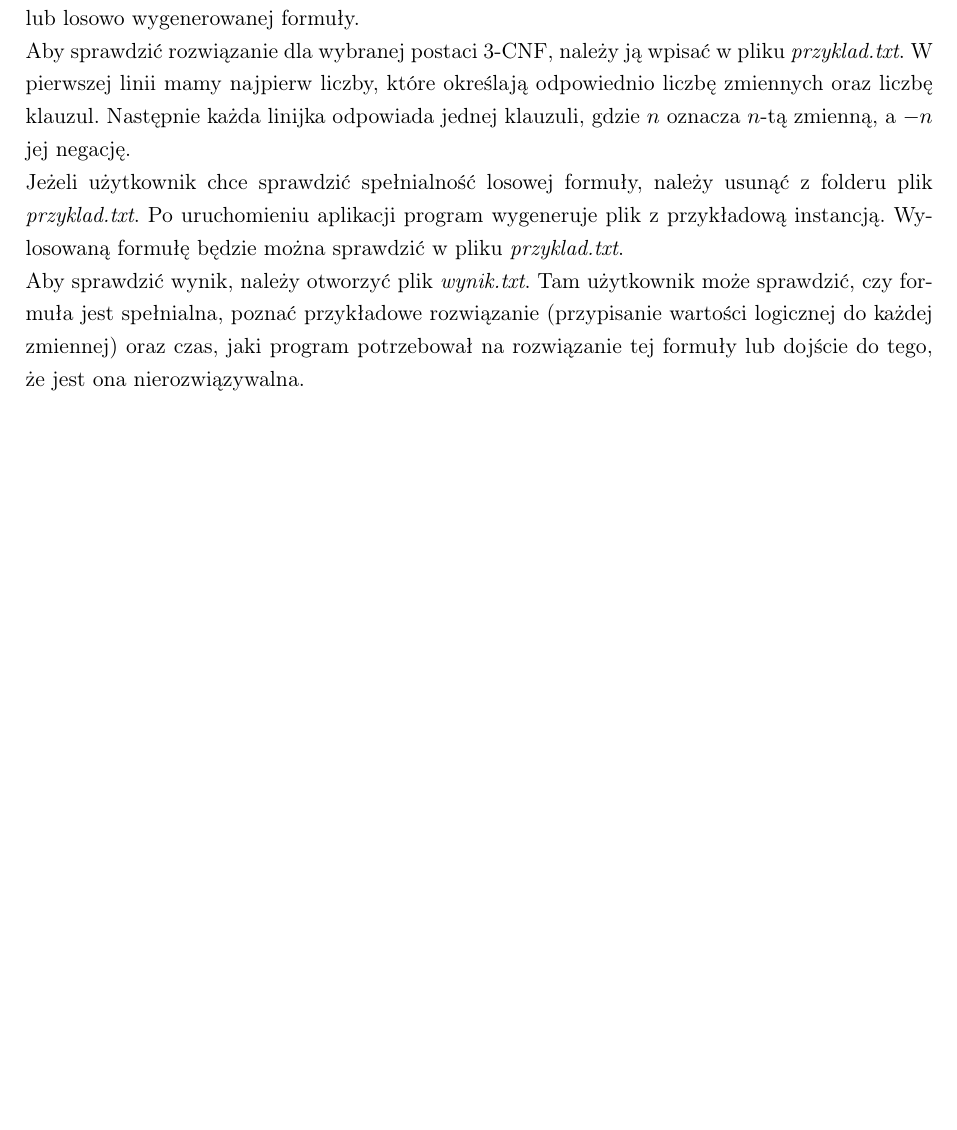
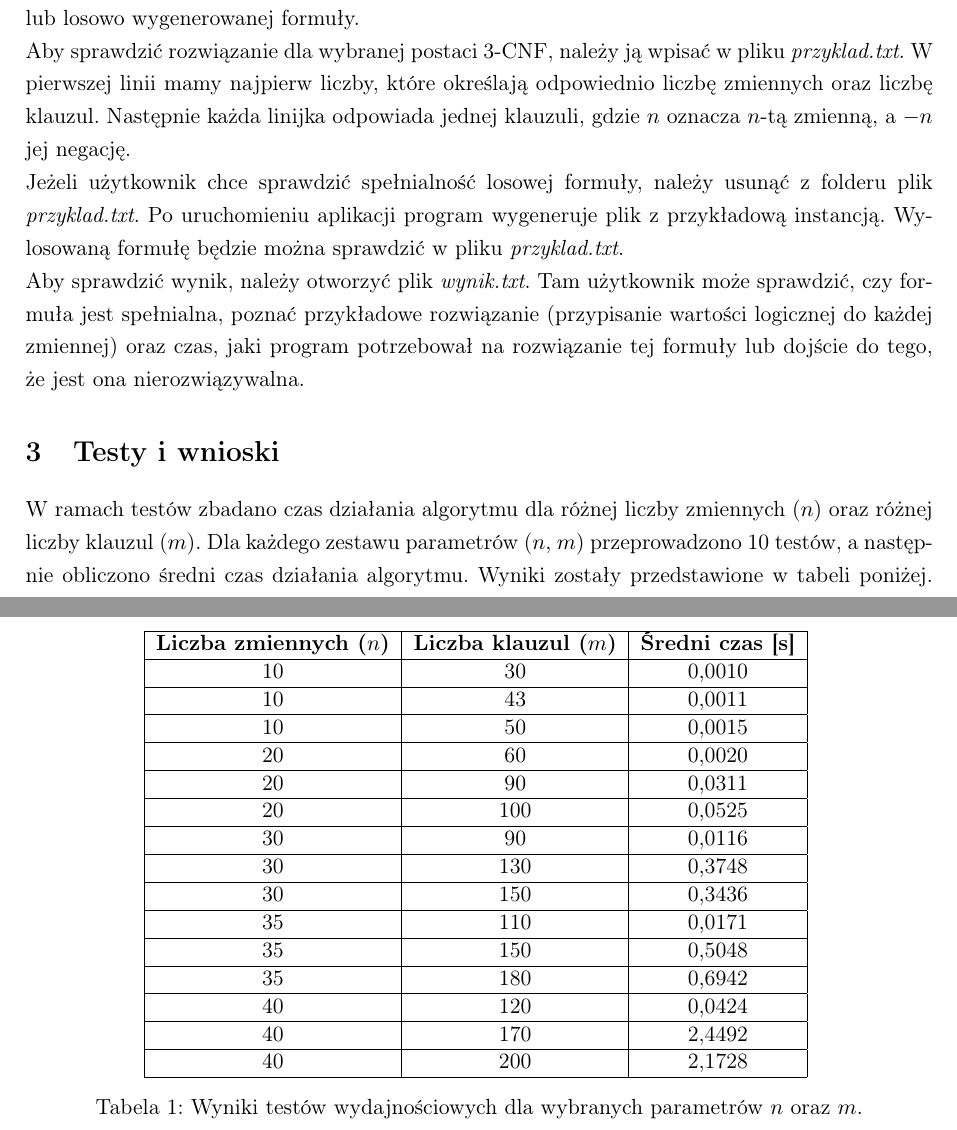
Before and after one commit to klarapluta/3-SAT, a LaTeX document (3SAT_dokumentacja_koncowa.tex): part of the page before the commit and two parts of pages 1 and 2 of 2 after it, the two joined at a grey line, cut so that both start at the same text, the shorter picture padded with empty space. Compiled offline with pdfLaTeX.

Commit message:
Dodanie tabelki do raportu

```diff
--- a/3SAT_dokumentacja_koncowa.tex
+++ b/3SAT_dokumentacja_koncowa.tex
@@ -38,4 +38,32 @@ Aby sprawdzić rozwiązanie dla wybranej postaci 3-CNF, należy ją wpisać w pl
 Jeżeli użytkownik chce sprawdzić spełnialność losowej formuły, należy usunąć z folderu plik \textit{przyklad.txt}. Po uruchomieniu aplikacji program wygeneruje plik z przykładową instancją. Wylosowaną formułę będzie można sprawdzić w pliku \textit{przyklad.txt}.\newline
 Aby sprawdzić wynik, należy otworzyć plik \textit{wynik.txt}. Tam użytkownik może sprawdzić, czy formuła jest spełnialna, poznać przykładowe rozwiązanie (przypisanie wartości logicznej do każdej zmiennej) oraz czas, jaki program potrzebował na rozwiązanie tej formuły lub dojście do tego, że jest ona nierozwiązywalna.
 
+\section{Testy i wnioski}
+W ramach testów zbadano czas działania algorytmu dla różnej liczby zmiennych ($n$) oraz różnej liczby klauzul ($m$).
+Dla każdego zestawu parametrów ($n$, $m$) przeprowadzono 10 testów, a następnie obliczono średni czas działania algorytmu. Wyniki zostały przedstawione w tabeli poniżej.
+\begin{table}[!ht]
+\centering
+\begin{tabular}{|c|c|c|}
+\hline
+\textbf{Liczba zmiennych ($n$)} & \textbf{Liczba klauzul ($m$)} & \textbf{Średni czas [s]} \\ \hline
+10 & 30 & 0,0010 \\ \hline
+10 & 43 & 0,0011 \\ \hline
+10 & 50 & 0,0015 \\ \hline
+20 & 60 & 0,0020 \\ \hline
+20 & 90 & 0,0311 \\ \hline
+20 & 100 & 0,0525 \\ \hline
+30 & 90 & 0,0116 \\ \hline
+30 & 130 & 0,3748 \\ \hline
+30 & 150 & 0,3436 \\ \hline
+35 & 110 & 0,0171 \\ \hline
+35 & 150 & 0,5048 \\ \hline
+35 & 180 & 0,6942 \\ \hline
+40 & 120 & 0,0424 \\ \hline
+40 & 170 & 2,4492 \\ \hline
+40 & 200 & 2,1728 \\ \hline
+\end{tabular}
+\caption{Wyniki testów wydajnościowych dla wybranych parametrów $n$ oraz $m$.}
+\end{table}
+
+
 \end{document}
```
Also changed, not shown: 3SAT_dokumentacja_koncowa.pdf.
